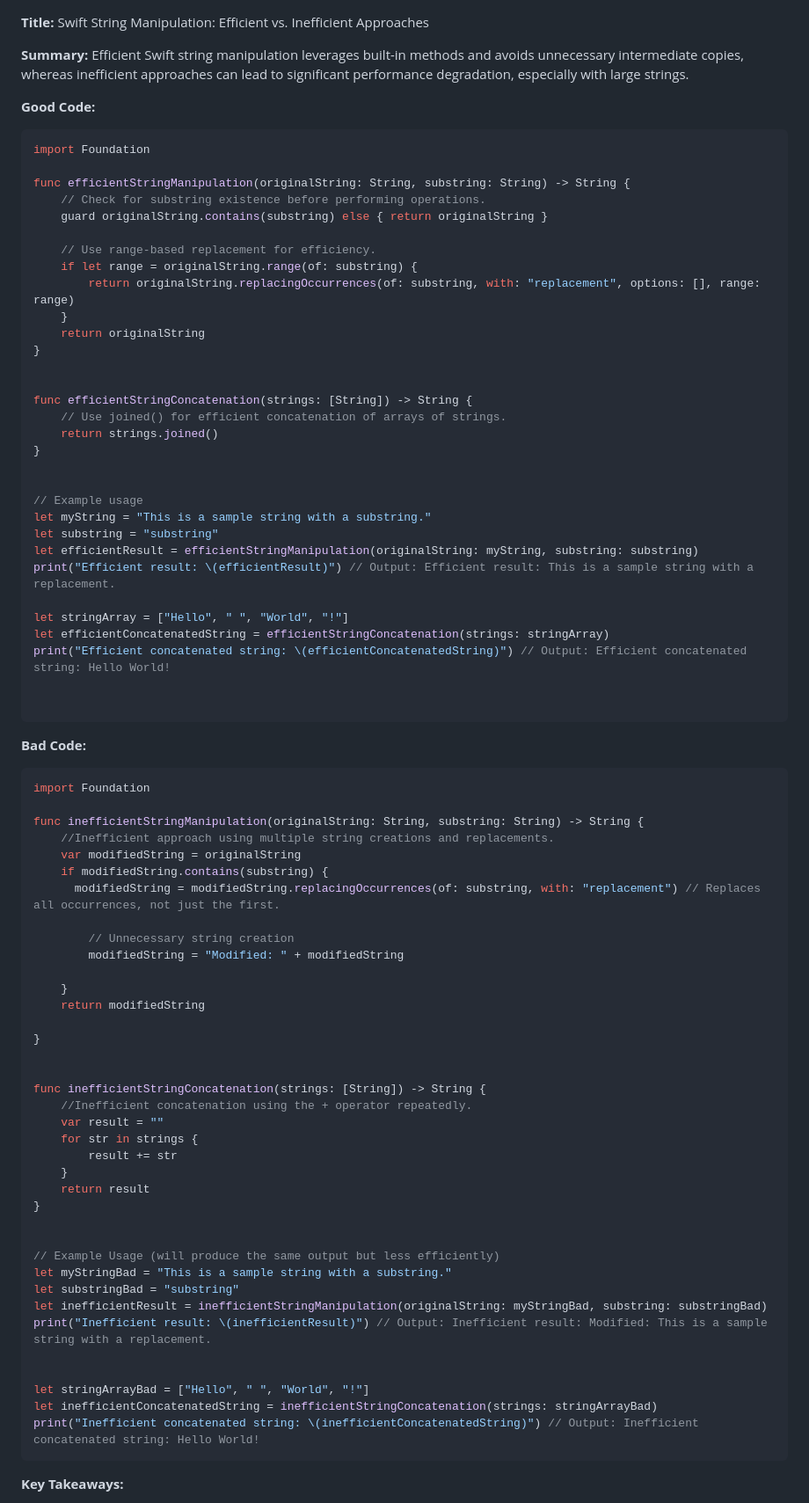
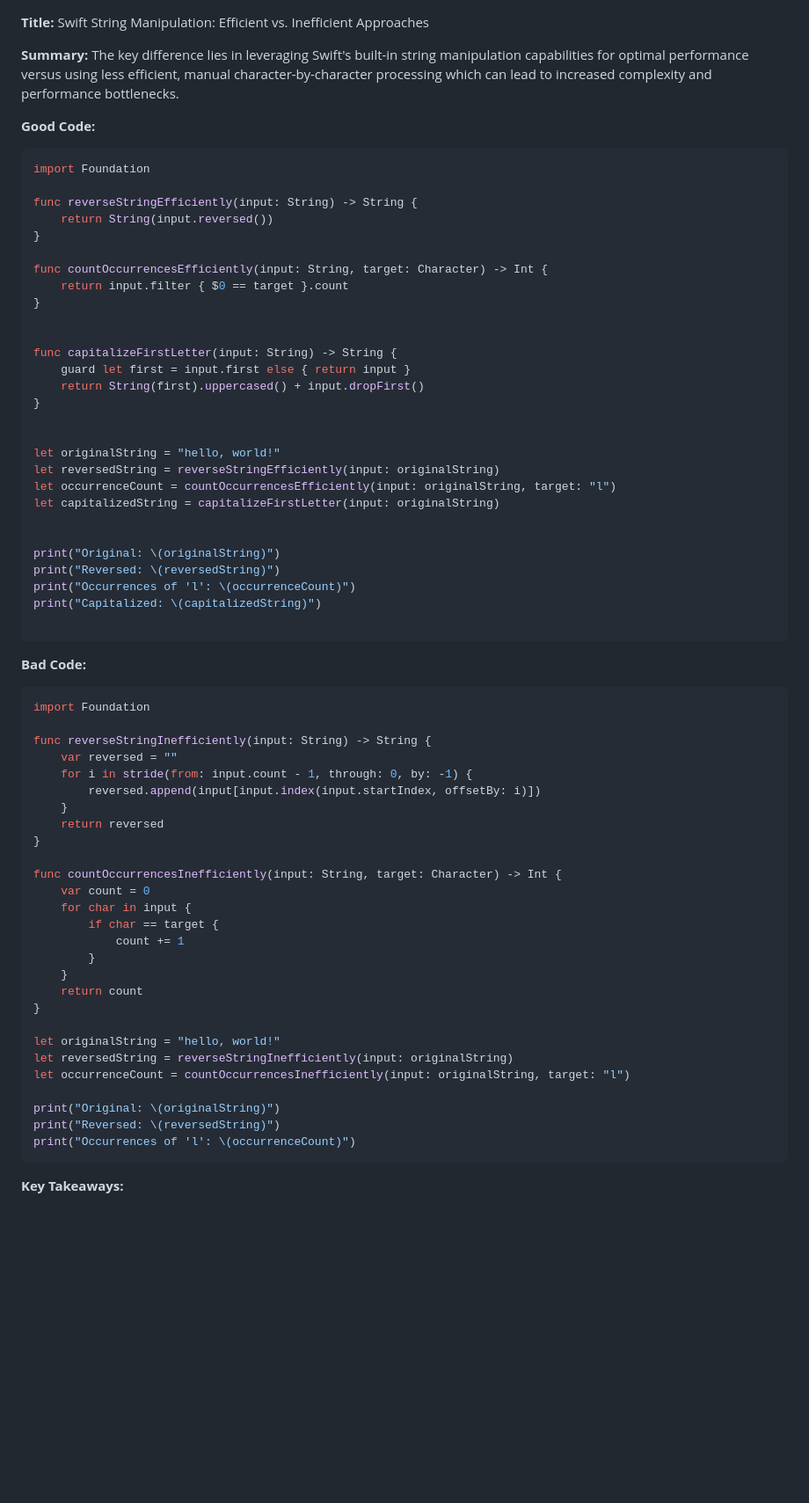
Before and after one commit to Mahefa-MaH/goodbadecode, a Markdown page: swift_programming.md, the part around one of its changes. Shown at 88% size. GitHub-like rendering; blank space fills up the shorter version.

Commit message:
Updated swift_programming.md via auto push

````diff
--- a/swift_programming.md
+++ b/swift_programming.md
@@ -1,40 +1,38 @@
 **Title:** Swift String Manipulation: Efficient vs. Inefficient Approaches
 
-**Summary:**  Efficient Swift string manipulation leverages built-in methods and avoids unnecessary intermediate copies, whereas inefficient approaches can lead to significant performance degradation, especially with large strings.
+**Summary:**  The key difference lies in leveraging Swift's built-in string manipulation capabilities for optimal performance versus using less efficient, manual character-by-character processing which can lead to increased complexity and performance bottlenecks.
+
 
 **Good Code:**
 
 ```swift
 import Foundation
 
-func efficientStringManipulation(originalString: String, substring: String) -> String {
-    // Check for substring existence before performing operations.
-    guard originalString.contains(substring) else { return originalString }
+func reverseStringEfficiently(input: String) -> String {
+    return String(input.reversed())
+}
 
-    // Use range-based replacement for efficiency.
-    if let range = originalString.range(of: substring) {
-        return originalString.replacingOccurrences(of: substring, with: "replacement", options: [], range: range)
-    }
-    return originalString
+func countOccurrencesEfficiently(input: String, target: Character) -> Int {
+    return input.filter { $0 == target }.count
 }
 
 
-func efficientStringConcatenation(strings: [String]) -> String {
-    // Use joined() for efficient concatenation of arrays of strings.
-    return strings.joined()
+func capitalizeFirstLetter(input: String) -> String {
+    guard let first = input.first else { return input }
+    return String(first).uppercased() + input.dropFirst()
 }
 
 
-// Example usage
-let myString = "This is a sample string with a substring."
-let substring = "substring"
-let efficientResult = efficientStringManipulation(originalString: myString, substring: substring)
-print("Efficient result: \(efficientResult)") // Output: Efficient result: This is a sample string with a replacement.
+let originalString = "hello, world!"
+let reversedString = reverseStringEfficiently(input: originalString)
+let occurrenceCount = countOccurrencesEfficiently(input: originalString, target: "l")
+let capitalizedString = capitalizeFirstLetter(input: originalString)
 
-let stringArray = ["Hello", " ", "World", "!"]
-let efficientConcatenatedString = efficientStringConcatenation(strings: stringArray)
-print("Efficient concatenated string: \(efficientConcatenatedString)") // Output: Efficient concatenated string: Hello World!
 
+print("Original: \(originalString)")
+print("Reversed: \(reversedString)")
+print("Occurrences of 'l': \(occurrenceCount)")
+print("Capitalized: \(capitalizedString)")
 
 ```
 
@@ -43,41 +41,31 @@ print("Efficient concatenated string: \(efficientConcatenatedString)") // Output
 ```swift
 import Foundation
 
-func inefficientStringManipulation(originalString: String, substring: String) -> String {
-    //Inefficient approach using multiple string creations and replacements.
-    var modifiedString = originalString
-    if modifiedString.contains(substring) {
-      modifiedString = modifiedString.replacingOccurrences(of: substring, with: "replacement") // Replaces all occurrences, not just the first.
-
-        // Unnecessary string creation
-        modifiedString = "Modified: " + modifiedString
-
+func reverseStringInefficiently(input: String) -> String {
+    var reversed = ""
+    for i in stride(from: input.count - 1, through: 0, by: -1) {
+        reversed.append(input[input.index(input.startIndex, offsetBy: i)])
     }
-    return modifiedString
-
+    return reversed
 }
 
-
-func inefficientStringConcatenation(strings: [String]) -> String {
-    //Inefficient concatenation using the + operator repeatedly.
-    var result = ""
-    for str in strings {
-        result += str
+func countOccurrencesInefficiently(input: String, target: Character) -> Int {
+    var count = 0
+    for char in input {
+        if char == target {
+            count += 1
+        }
     }
-    return result
+    return count
 }
 
+let originalString = "hello, world!"
+let reversedString = reverseStringInefficiently(input: originalString)
+let occurrenceCount = countOccurrencesInefficiently(input: originalString, target: "l")
 
-// Example Usage (will produce the same output but less efficiently)
-let myStringBad = "This is a sample string with a substring."
-let substringBad = "substring"
-let inefficientResult = inefficientStringManipulation(originalString: myStringBad, substring: substringBad)
-print("Inefficient result: \(inefficientResult)") // Output: Inefficient result: Modified: This is a sample string with a replacement.
-
-
-let stringArrayBad = ["Hello", " ", "World", "!"]
-let inefficientConcatenatedString = inefficientStringConcatenation(strings: stringArrayBad)
-print("Inefficient concatenated string: \(inefficientConcatenatedString)") // Output: Inefficient concatenated string: Hello World!
+print("Original: \(originalString)")
+print("Reversed: \(reversedString)")
+print("Occurrences of 'l': \(occurrenceCount)")
 ```
 
 **Key Takeaways:**
````
Also changed, not shown: other parts of swift_programming.md (+5 -6 lines).
